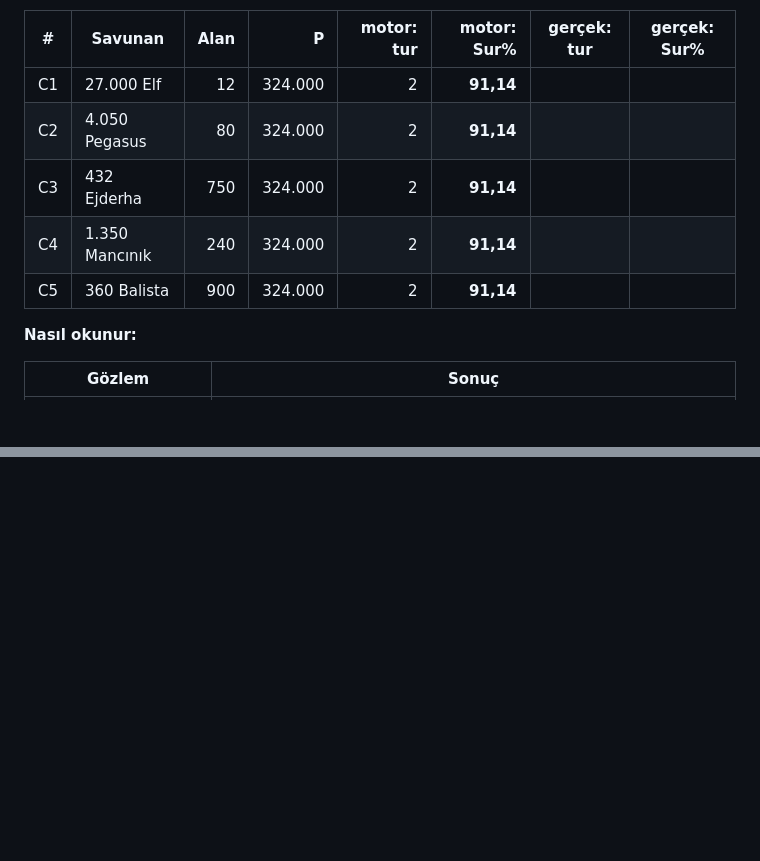
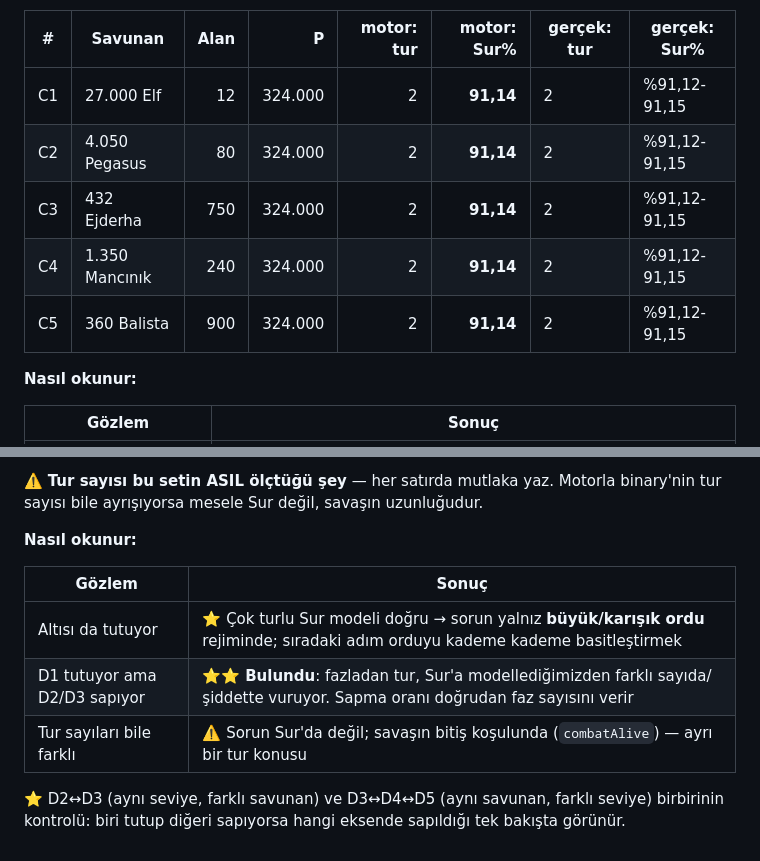
Before and after one commit to pikachutr01/mw, a Markdown page: docs/SUR_TESTLERI.md, 2 parts joined by grey strips. Drawn GitHub-style; blank space fills up the shorter version.

```diff
--- a/docs/SUR_TESTLERI.md
+++ b/docs/SUR_TESTLERI.md
@@ -219,11 +219,11 @@ Yani birim kayıpları `Alan` tablosunu **yalnız birbirine göre** ölçebiliyo
 
 | # | Savunan | Alan | P | motor: tur | motor: Sur% | **gerçek: tur** | **gerçek: Sur%** |
 |---|---|---:|---:|---:|---:|---|---|
-| C1 | 27.000 Elf | 12 | 324.000 | 2 | **91,14** | | |
-| C2 | 4.050 Pegasus | 80 | 324.000 | 2 | **91,14** | | |
-| C3 | 432 Ejderha | 750 | 324.000 | 2 | **91,14** | | |
-| C4 | 1.350 Mancınık | 240 | 324.000 | 2 | **91,14** | | |
-| C5 | 360 Balista | 900 | 324.000 | 2 | **91,14** | | |
+| C1 | 27.000 Elf | 12 | 324.000 | 2 | **91,14** |2 |%91,12-91,15 |
+| C2 | 4.050 Pegasus | 80 | 324.000 | 2 | **91,14** |2 |%91,12-91,15 |
+| C3 | 432 Ejderha | 750 | 324.000 | 2 | **91,14** | 2|%91,12-91,15 |
+| C4 | 1.350 Mancınık | 240 | 324.000 | 2 | **91,14** |2 |%91,12-91,15 |
+| C5 | 360 Balista | 900 | 324.000 | 2 | **91,14** |2 | %91,12-91,15|
 
 **Nasıl okunur:**
 
@@ -241,0 +301,13 @@ yıpranmıyor. Canlı dengede bunu akılda tut.
+⚠️ **Tur sayısı bu setin ASIL ölçtüğü şey** — her satırda mutlaka yaz. Motorla binary'nin tur
+sayısı bile ayrışıyorsa mesele Sur değil, savaşın uzunluğudur.
+
+**Nasıl okunur:**
+
+| Gözlem | Sonuç |
+|---|---|
+| Altısı da tutuyor | ⭐ Çok turlu Sur modeli doğru → sorun yalnız **büyük/karışık ordu** rejiminde; sıradaki adım orduyu kademe kademe basitleştirmek |
+| D1 tutuyor ama D2/D3 sapıyor | ⭐⭐ **Bulundu**: fazladan tur, Sur'a modellediğimizden farklı sayıda/şiddette vuruyor. Sapma oranı doğrudan faz sayısını verir |
+| Tur sayıları bile farklı | ⚠️ Sorun Sur'da değil; savaşın bitiş koşulunda (`combatAlive`) — ayrı bir tur konusu |
+
+⭐ D2↔D3 (aynı seviye, farklı savunan) ve D3↔D4↔D5 (aynı savunan, farklı seviye) birbirinin
+kontrolü: biri tutup diğeri sapıyorsa hangi eksende sapıldığı tek bakışta görünür.
```
Also changed, not shown: other parts of docs/SUR_TESTLERI.md (+59 -0 lines).
